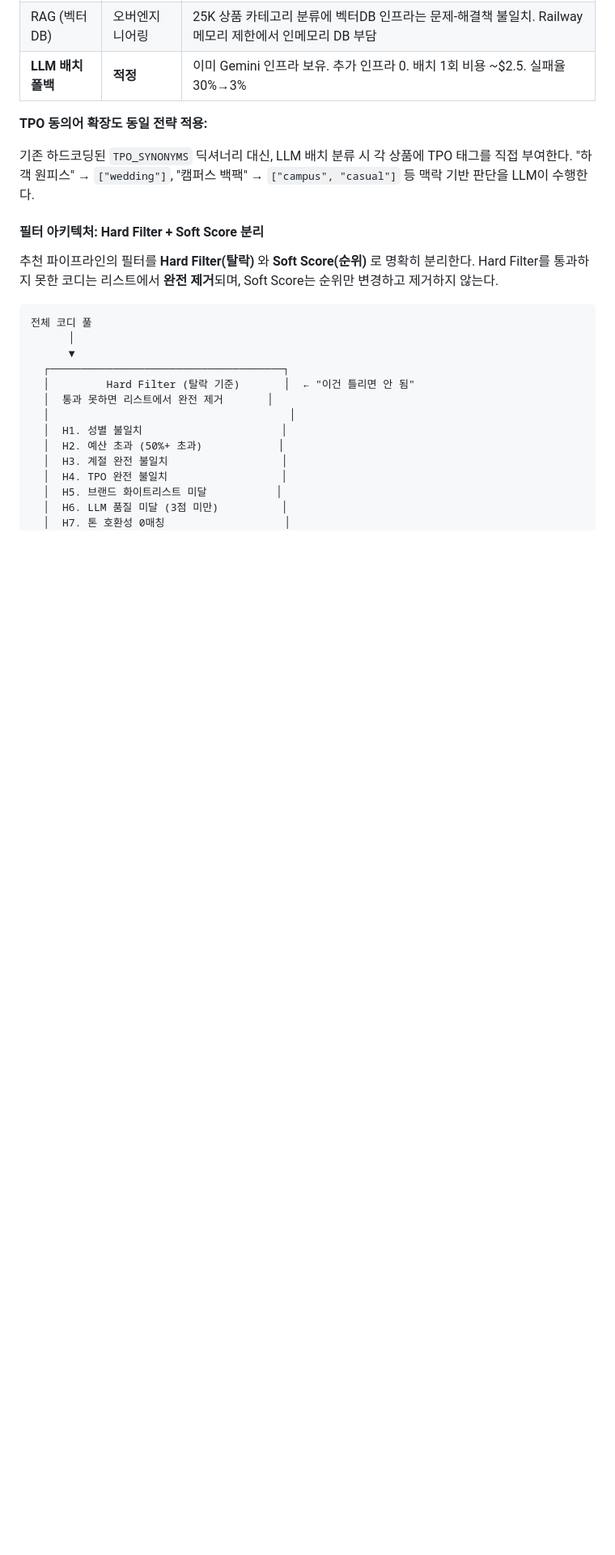
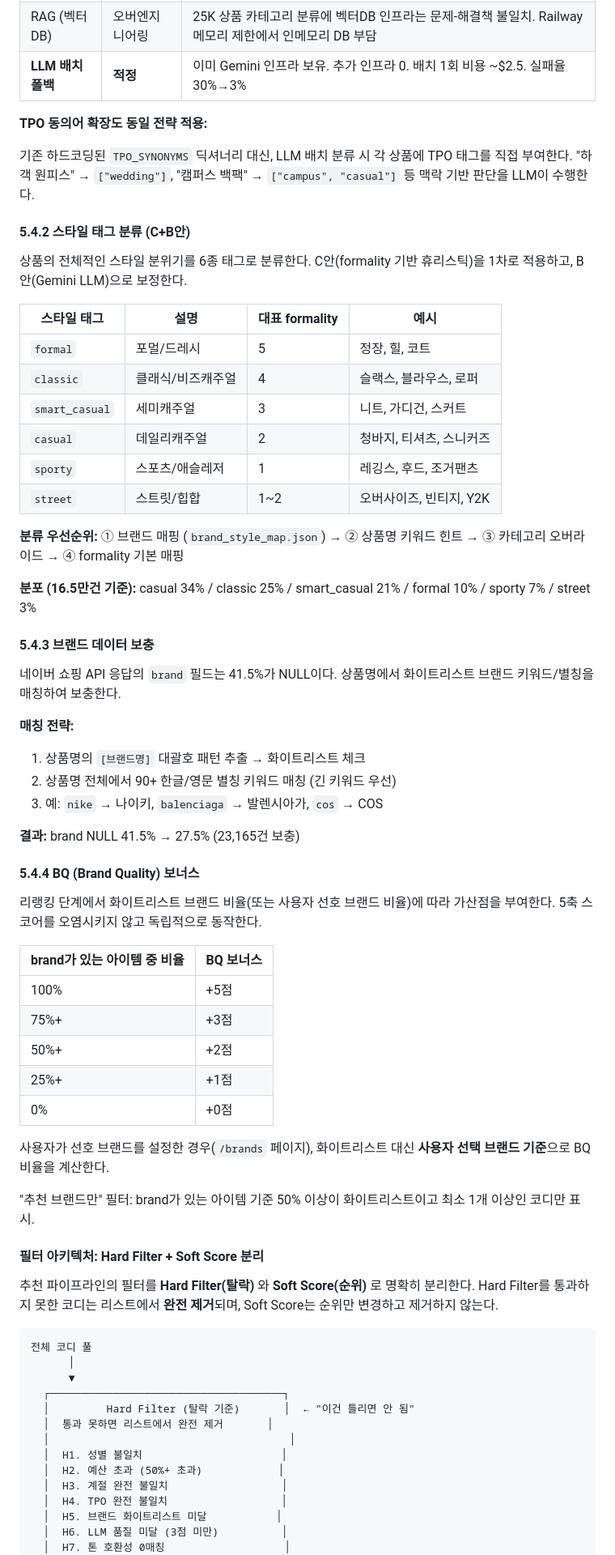
Before and after one commit to 2000silpeed/colorfit, a Markdown page: ColorFit_상세기획서_v1.3.md, the part around one of its changes. Shown at 81% size. Rendered like a GitHub page; blank space fills up the shorter version.

```diff
--- a/ColorFit_상세기획서_v1.3.md
+++ b/ColorFit_상세기획서_v1.3.md
@@ -817,6 +817,50 @@ API 응답의 raw 데이터를 표준화된 내부 포맷으로 변환한다.
 
 기존 하드코딩된 `TPO_SYNONYMS` 딕셔너리 대신, LLM 배치 분류 시 각 상품에 TPO 태그를 직접 부여한다. "하객 원피스" → `["wedding"]`, "캠퍼스 백팩" → `["campus", "casual"]` 등 맥락 기반 판단을 LLM이 수행한다.
 
+#### 5.4.2 스타일 태그 분류 (C+B안)
+
+상품의 전체적인 스타일 분위기를 6종 태그로 분류한다. C안(formality 기반 휴리스틱)을 1차로 적용하고, B안(Gemini LLM)으로 보정한다.
+
+| 스타일 태그 | 설명 | 대표 formality | 예시 |
+|---|---|---|---|
+| `formal` | 포멀/드레시 | 5 | 정장, 힐, 코트 |
+| `classic` | 클래식/비즈캐주얼 | 4 | 슬랙스, 블라우스, 로퍼 |
+| `smart_casual` | 세미캐주얼 | 3 | 니트, 가디건, 스커트 |
+| `casual` | 데일리캐주얼 | 2 | 청바지, 티셔츠, 스니커즈 |
+| `sporty` | 스포츠/애슬레저 | 1 | 레깅스, 후드, 조거팬츠 |
+| `street` | 스트릿/힙합 | 1~2 | 오버사이즈, 빈티지, Y2K |
+
+**분류 우선순위:** ① 브랜드 매핑 (`brand_style_map.json`) → ② 상품명 키워드 힌트 → ③ 카테고리 오버라이드 → ④ formality 기본 매핑
+
+**분포 (16.5만건 기준):** casual 34% / classic 25% / smart_casual 21% / formal 10% / sporty 7% / street 3%
+
+#### 5.4.3 브랜드 데이터 보충
+
+네이버 쇼핑 API 응답의 `brand` 필드는 41.5%가 NULL이다. 상품명에서 화이트리스트 브랜드 키워드/별칭을 매칭하여 보충한다.
+
+**매칭 전략:**
+1. 상품명의 `[브랜드명]` 대괄호 패턴 추출 → 화이트리스트 체크
+2. 상품명 전체에서 90+ 한글/영문 별칭 키워드 매칭 (긴 키워드 우선)
+3. 예: `nike` → 나이키, `balenciaga` → 발렌시아가, `cos` → COS
+
+**결과:** brand NULL 41.5% → 27.5% (23,165건 보충)
+
+#### 5.4.4 BQ (Brand Quality) 보너스
+
+리랭킹 단계에서 화이트리스트 브랜드 비율(또는 사용자 선호 브랜드 비율)에 따라 가산점을 부여한다. 5축 스코어를 오염시키지 않고 독립적으로 동작한다.
+
+| brand가 있는 아이템 중 비율 | BQ 보너스 |
+|---|---|
+| 100% | +5점 |
+| 75%+ | +3점 |
+| 50%+ | +2점 |
+| 25%+ | +1점 |
+| 0% | +0점 |
+
+사용자가 선호 브랜드를 설정한 경우(`/brands` 페이지), 화이트리스트 대신 **사용자 선택 브랜드 기준**으로 BQ 비율을 계산한다.
+
+"추천 브랜드만" 필터: brand가 있는 아이템 기준 50% 이상이 화이트리스트이고 최소 1개 이상인 코디만 표시.
+
 #### 필터 아키텍처: Hard Filter + Soft Score 분리
 
 추천 파이프라인의 필터를 **Hard Filter(탈락)** 와 **Soft Score(순위)** 로 명확히 분리한다. Hard Filter를 통과하지 못한 코디는 리스트에서 **완전 제거**되며, Soft Score는 순위만 변경하고 제거하지 않는다.
```
Also changed, not shown: other parts of ColorFit_상세기획서_v1.3.md (+3 -2 lines), TASK.md (+37 -1 lines).
